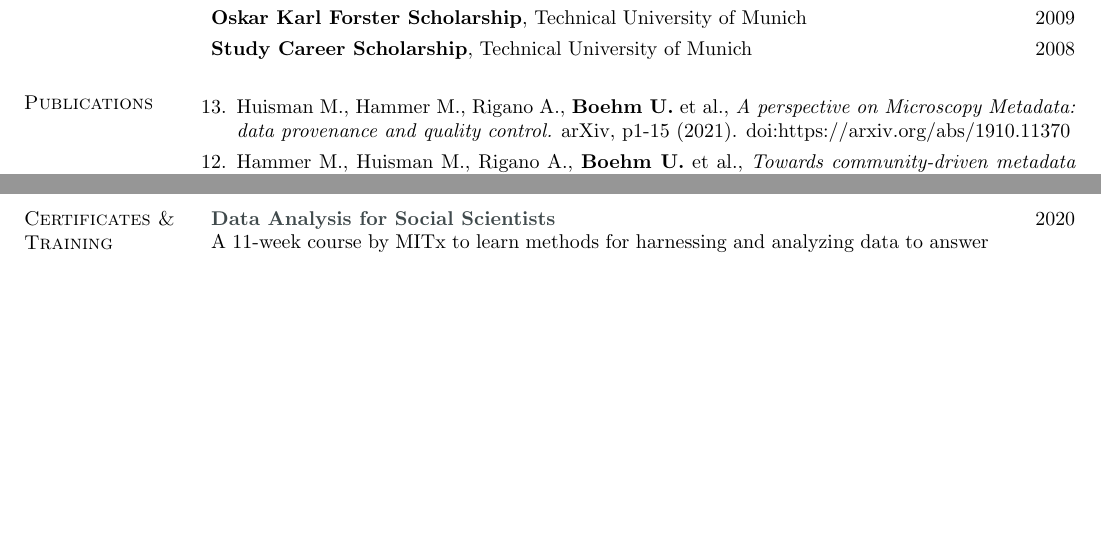
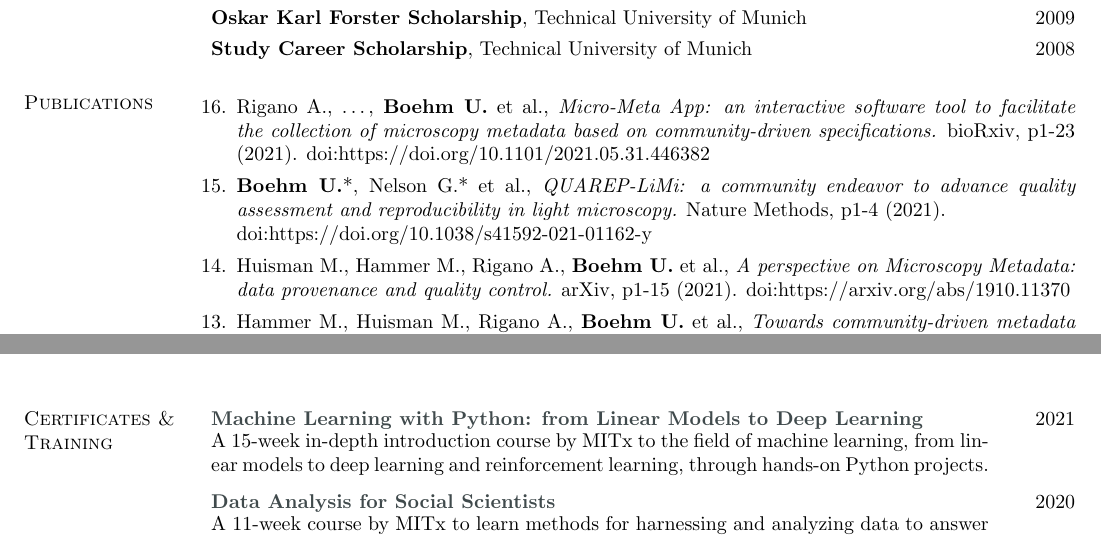
Before and after one commit to UlrikeBoehm/cv_template_ulrikeboehm, a LaTeX CV (cv_boehm.tex): two parts of pages 2 and 7 of 8, joined at a grey line, cut so that both start at the same text, the shorter picture padded with empty space. Compiled offline with pdfLaTeX.

Commit message:
updated CV

```diff
--- a/cv_boehm.tex
+++ b/cv_boehm.tex
@@ -194,9 +194,15 @@ Physicist, microscope builder \& data scientist with a passion for community bui
 
 \begin{enumerate}[leftmargin=*]
 
-\item[13.] Huisman M., Hammer M., Rigano A., {\bf Boehm U.} et al., {\it A perspective on Microscopy Metadata: data provenance and quality control.} arXiv, p1-15 (2021). doi:https://arxiv.org/abs/1910.11370
+\item[16.] Rigano A., \dots, {\bf Boehm U.} et al., {\it Micro-Meta App: an interactive software tool to facilitate the collection of microscopy metadata based on community-driven specifications.} bioRxiv, p1-23 (2021). doi:https://doi.org/10.1101/2021.05.31.446382
 
-\item[12.] Hammer M., Huisman M., Rigano A., {\bf Boehm U.} et al., {\it Towards community-driven metadata standards for light microscopy: tiered specifications extending the OME model.} bioRxiv, p1-27 (2021). doi:https://doi.org/10.1101/2021.04.25.441198
+\item[15.] {\bf Boehm U.}*, Nelson G.* et al., {\it QUAREP-LiMi: a community endeavor to advance quality assessment and reproducibility in light microscopy.} Nature Methods, p1-4 (2021). \\doi:https://doi.org/10.1038/s41592-021-01162-y
+
+\item[14.] Huisman M., Hammer M., Rigano A., {\bf Boehm U.} et al., {\it A perspective on Microscopy Metadata: data provenance and quality control.} arXiv, p1-15 (2021). doi:https://arxiv.org/abs/1910.11370
+
+\item[13.] Hammer M., Huisman M., Rigano A., {\bf Boehm U.} et al., {\it Towards community-driven metadata standards for light microscopy: tiered specifications extending the OME model.} bioRxiv, p1-27 (2021). doi:https://doi.org/10.1101/2021.04.25.441198
+
+\item[12.] Rigano A., {\bf Boehm U.} et al., {\it WU-BIMAC/NBOMicroscopyMetadataSpecs: 4DN-BINA-OME (NBO) Microscopy Metadata Specifications.} zenodo, (2021). \\doi:https://doi.org/10.5281/zenodo.4710731
 
 \item[11.] Nelson G.*, {\bf Boehm U.}* et al., {\it QUAREP-LiMi: A community-driven initiative to establish guidelines for quality assessment and reproducibility for instruments and images in light microscopy.} arXiv, p1-17 (2021). doi:https://arxiv.org/abs/2101.09153
 
@@ -520,6 +526,16 @@ Max Planck Institute for Biophysical Chemistry, Göttingen, Germany\\
 %\end{addmargin}
 %
 %\vspace*{-2mm}
+
+{\bf \href{https://www.edx.org/course/machine-learning-with-python-from-linear-models-to}{Machine Learning with Python: from Linear Models to Deep Learning}} \hfill {2021}\\
+\vspace*{-3.5mm}
+\begin{addmargin}[0pt]{.1\linewidth}
+\vspace*{-1mm}
+A 15-week in-depth introduction course by MITx to the field of machine learning, from linear models to deep learning and reinforcement learning, through hands-on Python projects.
+\end{addmargin}
+
+\vspace*{-2mm}
+
 
 {\bf \href{https://www.edx.org/course/data-analysis-for-social-scientists}{Data Analysis for Social Scientists}} \hfill {2020}\\
 \vspace*{-3.5mm}
```
Also changed, not shown: cv_boehm.pdf, cv_boehm.tex (8 more changed lines), 1 other file.
